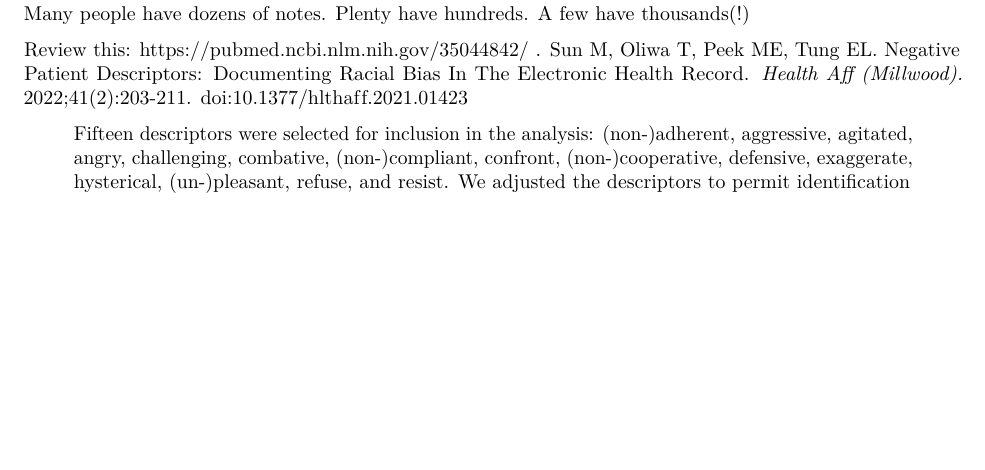
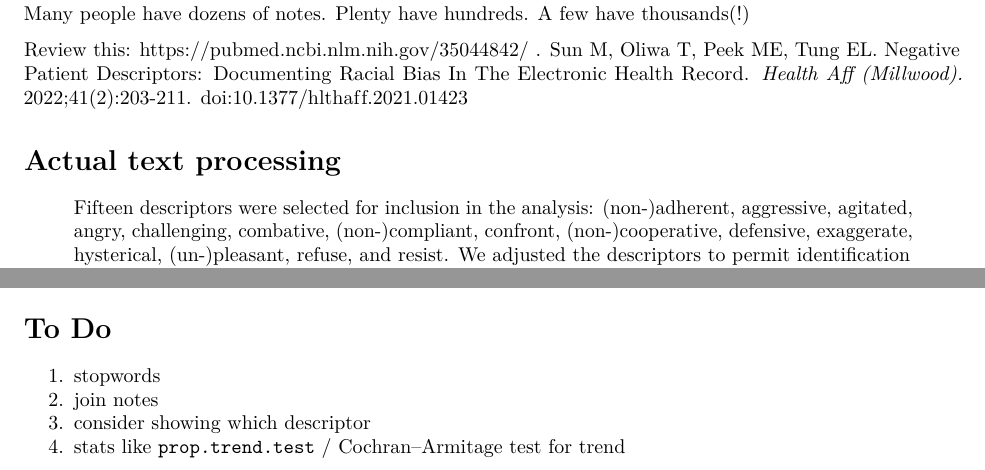
Before and after one commit to zimolzak/datathon-2022, an R Markdown document (main.Rmd): part of page 7 of 8 before the commit and two parts of pages 7 and 8 of 8 after it, the two joined at a grey line, cut so that both start at the same text, the shorter picture padded with empty space. Rendered offline with R 4.5, knitr and Pandoc, then LaTeX, with nearby package versions; some code elsewhere in the file could not run offline.

Commit message:
Minor reorganize w/ headings and to-do.

````diff
--- a/main.Rmd
+++ b/main.Rmd
@@ -316,6 +316,8 @@ Many people have dozens of notes. Plenty have hundreds. A few have thousands(!)
 
 Review this: https://pubmed.ncbi.nlm.nih.gov/35044842/ . Sun M, Oliwa T, Peek ME, Tung EL. Negative Patient Descriptors: Documenting Racial Bias In The Electronic Health Record. *Health Aff (Millwood).* 2022;41(2):203-211. doi:10.1377/hlthaff.2021.01423
 
+# Actual text processing
+
 > Fifteen descriptors were selected for inclusion in the analysis: (non-)adherent, aggressive, agitated, angry, challenging, combative, (non-)compliant, confront, (non-)cooperative, defensive, exaggerate, hysterical, (un-)pleasant, refuse, and resist. We adjusted the descriptors to permit identification of alternative grammatical forms (for example, “adher” for “adherent,” “adhere,” or “adhered)
 
 > From all sentences in the data set, we selected a random sample of sentences containing one or more of the fifteen selected patient descriptors for manual review .... We categorized the use of each descriptor in one of three possible ways: negative, positive, or out of context.
@@ -362,3 +364,10 @@ table(joined$Race, joined$negativity)  -> x
 rbind(x, b.w.ratio) %>% kable()
 ```
 More AA when negativity = 1, fewer when = 2.
+
+# To Do
+
+1. stopwords
+2. join notes
+3. consider showing which descriptor
+4. stats like `prop.trend.test` / Cochran–Armitage test for trend
````
